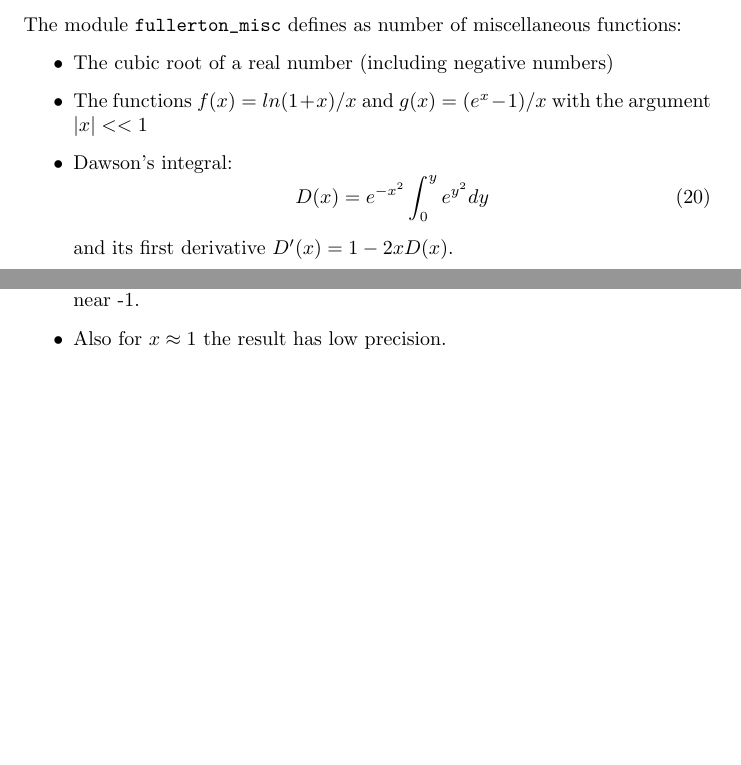
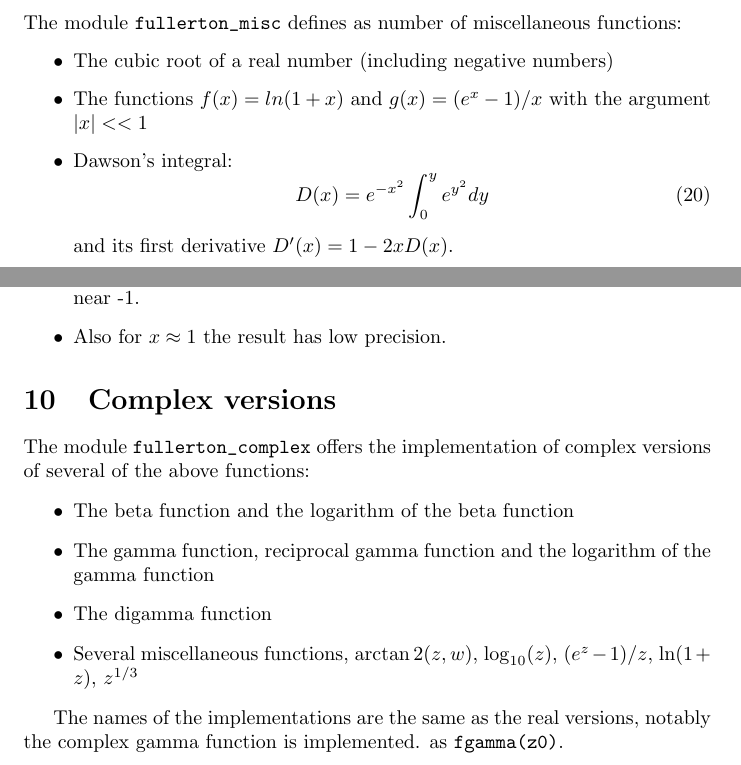
Before and after one commit to arjenmarkus/specfunc-fullerton, a LaTeX document (doc/specfunc_fullerton.tex): two parts of pages 6 and 7 of 7, joined at a grey line, cut so that both start at the same text, the shorter picture padded with empty space. Compiled offline with pdfLaTeX.

Commit message:
Add the complex versions
Add the implementations of several complex functions (beta, gamma and miscellaneous), modernised in the same way as the other functions.

```diff
--- a/doc/specfunc_fullerton.tex
+++ b/doc/specfunc_fullerton.tex
@@ -286,7 +286,7 @@ The module \verb+fullerton_misc+ defines as number of miscellaneous functions:
 \item
 The cubic root of a real number (including negative numbers)
 \item
-The functions $f(x) = ln(1+x)/x$ and $g(x) = (e^x-1)/x$ with the argument $|x| << 1$
+The functions $f(x) = ln(1+x)$ and $g(x) = (e^x-1)/x$ with the argument $|x| << 1$
 \item
 Dawson's integral:
 \begin{equation}
@@ -323,4 +323,17 @@ The implementation \verb+lnrel+ will have low precision if the argument is too n
 Also for $x \approx 1$ the result has low precision.
 \end{itemize}
 
+
+\section{Complex versions}
+The module \verb+fullerton_complex+ offers the implementation of complex versions of several of the above functions:
+\begin{itemize}
+\item The beta function and the logarithm of the beta function
+\item The gamma function, reciprocal gamma function and the logarithm of the gamma function
+\item The digamma function
+\item Several miscellaneous functions, $\arctan2(z,w)$, $\log_{10}(z)$, $(e^{z}-1)/z$, $\ln(1+z)$, $z^{1/3}$
+\end{itemize}
+
+The names of the implementations are the same as the real versions, notably the complex gamma function is implemented.
+as \verb+fgamma(z0)+.
+
 \end{document}
```
Also changed, not shown: doc/specfunc_fullerton.pdf, 6 other files.
